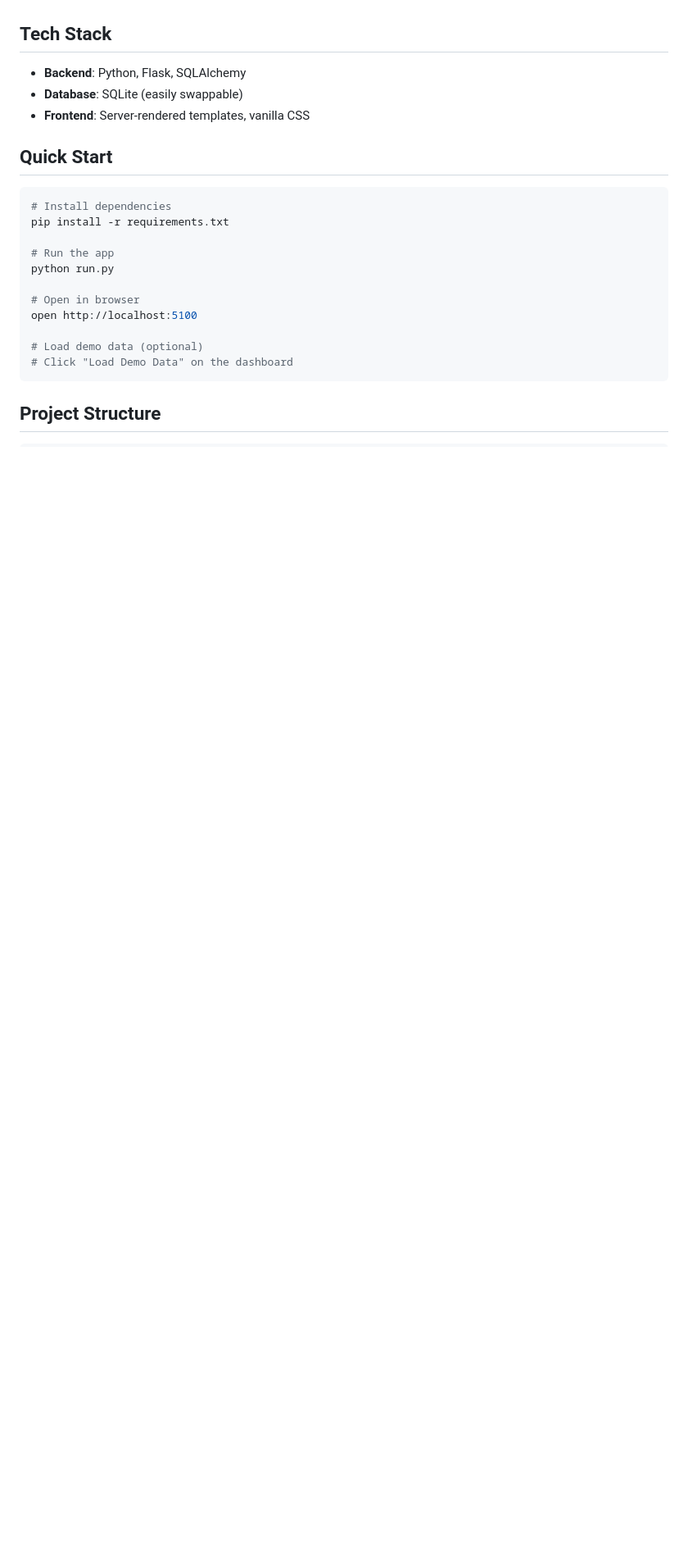
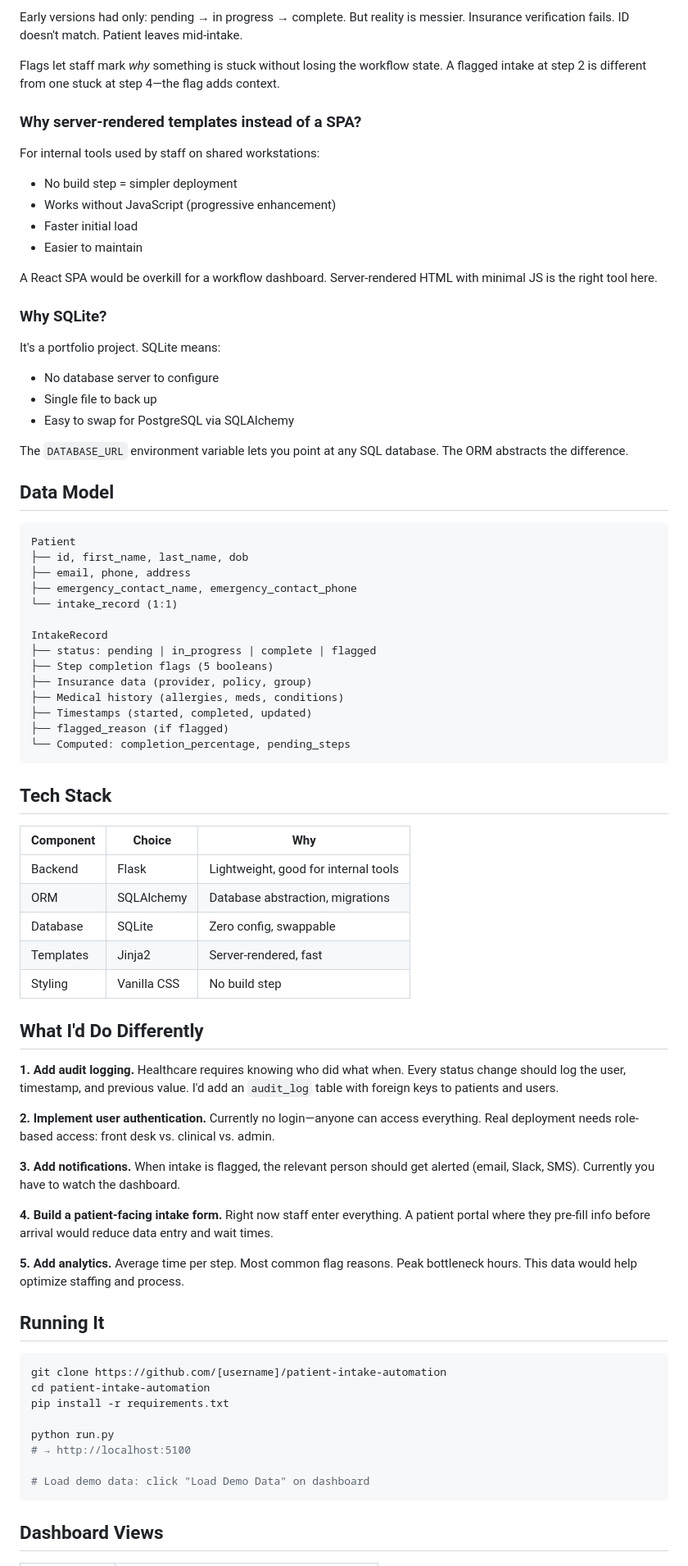
Before and after one commit to violentlydelightful/patient-intake-automation, a Markdown page: README.md, the part around one of its changes. Shown at 82% size. Drawn GitHub-style; blank space fills up the shorter version.

````diff
--- a/README.md
+++ b/README.md
@@ -40,25 +79,79 @@ This system digitizes and automates the entire intake workflow:
+Early versions had only: pending → in progress → complete. But reality is messier. Insurance verification fails. ID doesn't match. Patient leaves mid-intake.
+
+Flags let staff mark *why* something is stuck without losing the workflow state. A flagged intake at step 2 is different from one stuck at step 4—the flag adds context.
+
+### Why server-rendered templates instead of a SPA?
+
+For internal tools used by staff on shared workstations:
+- No build step = simpler deployment
+- Works without JavaScript (progressive enhancement)
+- Faster initial load
+- Easier to maintain
+
+A React SPA would be overkill for a workflow dashboard. Server-rendered HTML with minimal JS is the right tool here.
+
+### Why SQLite?
+
+It's a portfolio project. SQLite means:
+- No database server to configure
+- Single file to back up
+- Easy to swap for PostgreSQL via SQLAlchemy
+
+The `DATABASE_URL` environment variable lets you point at any SQL database. The ORM abstracts the difference.
+
+## Data Model
+
+```
+Patient
+├── id, first_name, last_name, dob
+├── email, phone, address
+├── emergency_contact_name, emergency_contact_phone
+└── intake_record (1:1)
+
+IntakeRecord
+├── status: pending | in_progress | complete | flagged
+├── Step completion flags (5 booleans)
+├── Insurance data (provider, policy, group)
+├── Medical history (allergies, meds, conditions)
+├── Timestamps (started, completed, updated)
+├── flagged_reason (if flagged)
+└── Computed: completion_percentage, pending_steps
+```
 
 ## Tech Stack
 
-- **Backend**: Python, Flask, SQLAlchemy
-- **Database**: SQLite (easily swappable)
-- **Frontend**: Server-rendered templates, vanilla CSS
+| Component | Choice | Why |
+|-----------|--------|-----|
+| Backend | Flask | Lightweight, good for internal tools |
+| ORM | SQLAlchemy | Database abstraction, migrations |
+| Database | SQLite | Zero config, swappable |
+| Templates | Jinja2 | Server-rendered, fast |
+| Styling | Vanilla CSS | No build step |
 
-## Quick Start
+## What I'd Do Differently
+
+**1. Add audit logging.** Healthcare requires knowing who did what when. Every status change should log the user, timestamp, and previous value. I'd add an `audit_log` table with foreign keys to patients and users.
+
+**2. Implement user authentication.** Currently no login—anyone can access everything. Real deployment needs role-based access: front desk vs. clinical vs. admin.
+
+**3. Add notifications.** When intake is flagged, the relevant person should get alerted (email, Slack, SMS). Currently you have to watch the dashboard.
+
+**4. Build a patient-facing intake form.** Right now staff enter everything. A patient portal where they pre-fill info before arrival would reduce data entry and wait times.
+
+**5. Add analytics.** Average time per step. Most common flag reasons. Peak bottleneck hours. This data would help optimize staffing and process.
+
+## Running It
 
 ```bash
-# Install dependencies
+git clone https://github.com/[username]/patient-intake-automation
+cd patient-intake-automation
 pip install -r requirements.txt
 
-# Run the app
 python run.py
+# → http://localhost:5100
 
-# Open in browser
-open http://localhost:5100
-
-# Load demo data (optional)
-# Click "Load Demo Data" on the dashboard
+# Load demo data: click "Load Demo Data" on dashboard
 ```
 
-## Project Structure
+## Dashboard Views
 
````
Also changed, not shown: other parts of README.md (+80 -69 lines).
